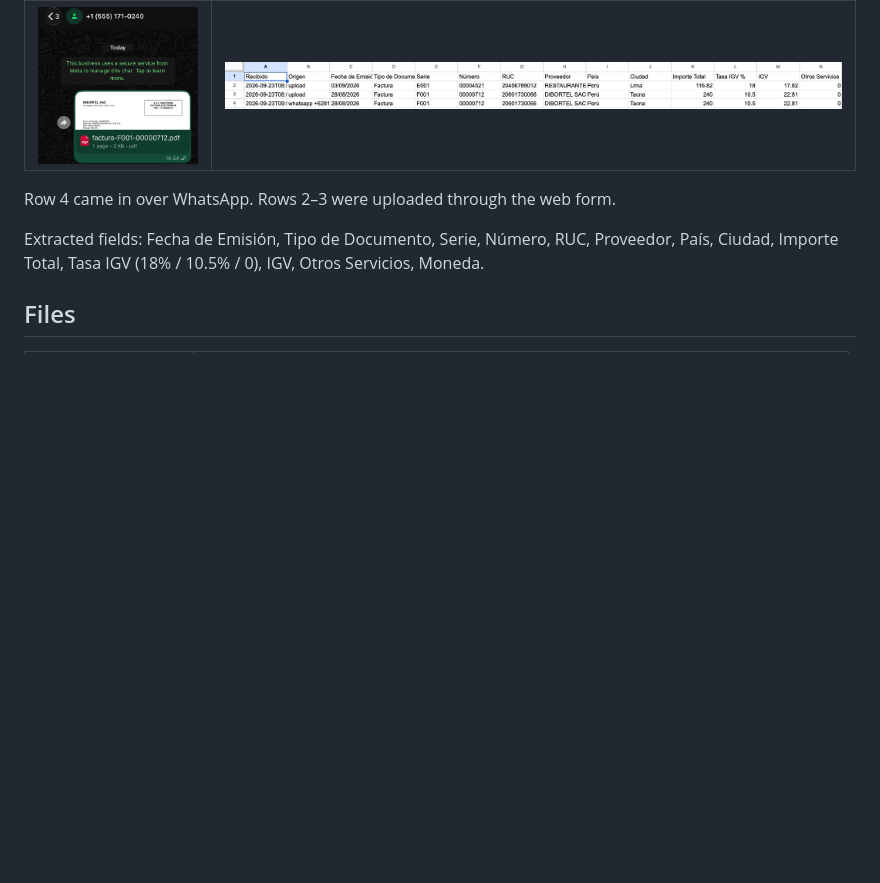
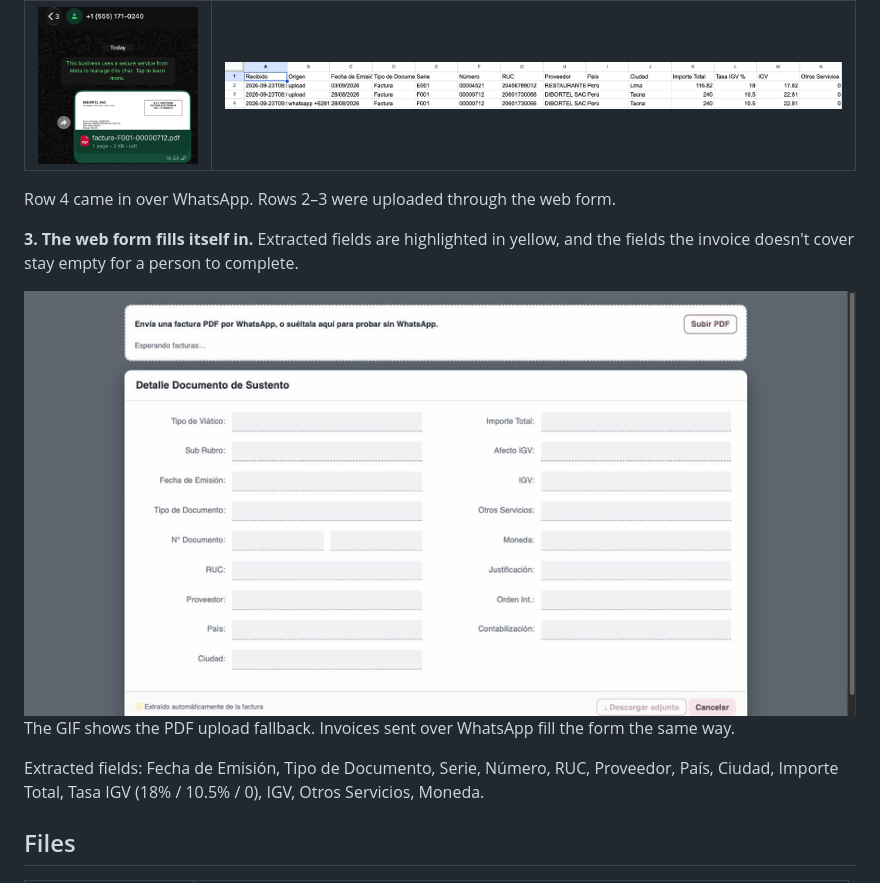
Before and after one commit to MammaMiaaaaa/invoice-extractor, a Markdown page: README.md, the part around the change. GitHub-like rendering; pictures changed too: docs/web-form.gif (added); blank space fills up the shorter version.

Commit message:
docs: add web form demo GIF to README
Co-Authored-By: Claude Opus 5.5 <noreply@anthropic.com>

```diff
--- a/README.md
+++ b/README.md
@@ -22,6 +22,12 @@ WhatsApp ──► Meta Cloud API ──► POST /whatsapp (Express)
 | <img src="docs/whatsapp.png" width="300" alt="PDF invoice sent to the WhatsApp business number"> | <img src="docs/sheet.png" alt="Google Sheet with the extracted invoice fields, one row per invoice"> |
 
 Row 4 came in over WhatsApp. Rows 2–3 were uploaded through the web form.
+
+**3. The web form fills itself in.** Extracted fields are highlighted in yellow, and the fields the invoice doesn't cover stay empty for a person to complete.
+
+<img src="docs/web-form.gif" alt="Uploading a PDF invoice: the Detalle Documento de Sustento form fills in the date, series, number, RUC, supplier, amounts and IGV">
+
+The GIF shows the PDF upload fallback. Invoices sent over WhatsApp fill the form the same way.
 
 Extracted fields: Fecha de Emisión, Tipo de Documento, Serie, Número, RUC, Proveedor, País, Ciudad,
 Importe Total, Tasa IGV (18% / 10.5% / 0), IGV, Otros Servicios, Moneda.
```
